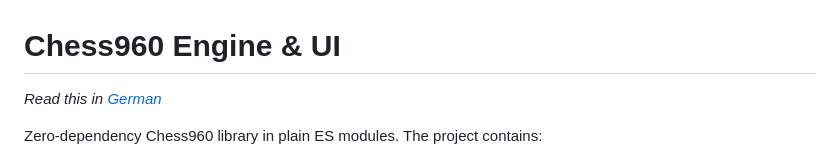
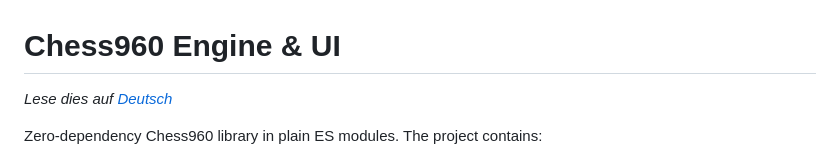
Before and after one commit to Streetblock/chess960-js, a Markdown page: README.md, the part around the change. Drawn GitHub-style.

Commit message:
fix: referecens to other README

```diff
--- a/README.md
+++ b/README.md
@@ -1,6 +1,6 @@
 # Chess960 Engine & UI
 
-*Read this in [German](README_de.md)*
+*Lese dies auf  [Deutsch](README_de.md)*
 
 Zero-dependency Chess960 library in plain ES modules. The project contains:
 
```
Also changed, not shown: README_de.md (+1 -1 lines).
